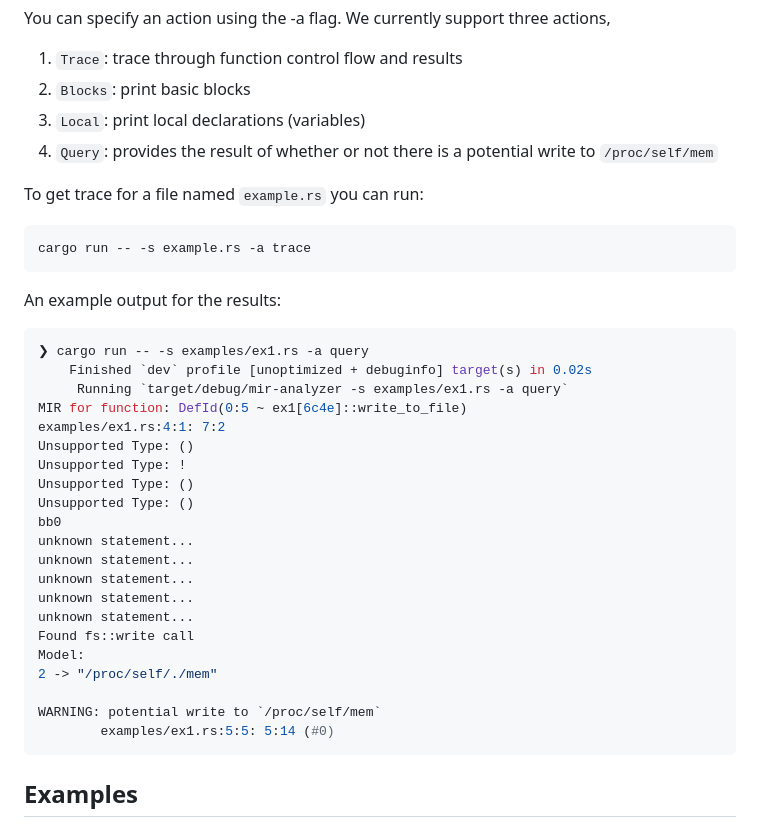
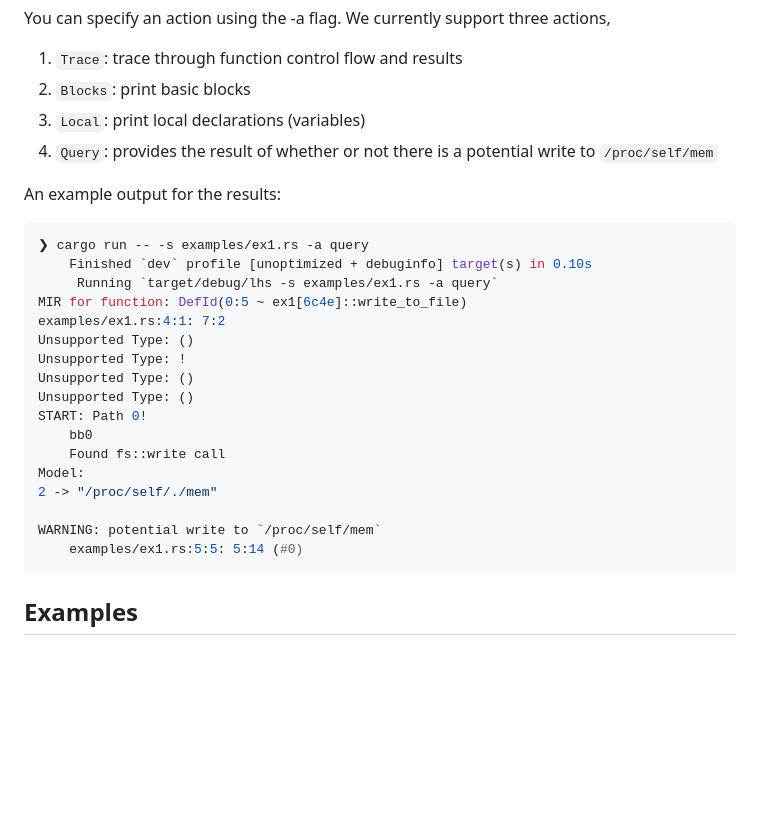
Before and after one commit to DavisPL/lhs, a Markdown page: README.md, the part around the change. Rendered like a GitHub page; blank space fills up the shorter version.

````diff
--- a/README.md
+++ b/README.md
@@ -66,33 +66,25 @@ You can specify an action using the -a flag. We currently support three actions,
 3) `Local`: print local declarations (variables)
 4) `Query`: provides the result of whether or not there is a potential write to `/proc/self/mem`
 
-To get trace for a file named `example.rs` you can run:
-```bash
-cargo run -- -s example.rs -a trace
-```
 An example output for the results:
 ```bash
 ❯ cargo run -- -s examples/ex1.rs -a query
-    Finished `dev` profile [unoptimized + debuginfo] target(s) in 0.02s
-     Running `target/debug/mir-analyzer -s examples/ex1.rs -a query`
+    Finished `dev` profile [unoptimized + debuginfo] target(s) in 0.10s
+     Running `target/debug/lhs -s examples/ex1.rs -a query`
 MIR for function: DefId(0:5 ~ ex1[6c4e]::write_to_file)
 examples/ex1.rs:4:1: 7:2
 Unsupported Type: ()
 Unsupported Type: !
 Unsupported Type: ()
 Unsupported Type: ()
-bb0
-unknown statement...
-unknown statement...
-unknown statement...
-unknown statement...
-unknown statement...
-Found fs::write call
+START: Path 0!
+	bb0
+	Found fs::write call
 Model:
 2 -> "/proc/self/./mem"
 
 WARNING: potential write to `/proc/self/mem`
-        examples/ex1.rs:5:5: 5:14 (#0)
+	examples/ex1.rs:5:5: 5:14 (#0)
 ```
 
 ## Examples
````
Also changed, not shown: inputoutput.md (+8 -8 lines).
